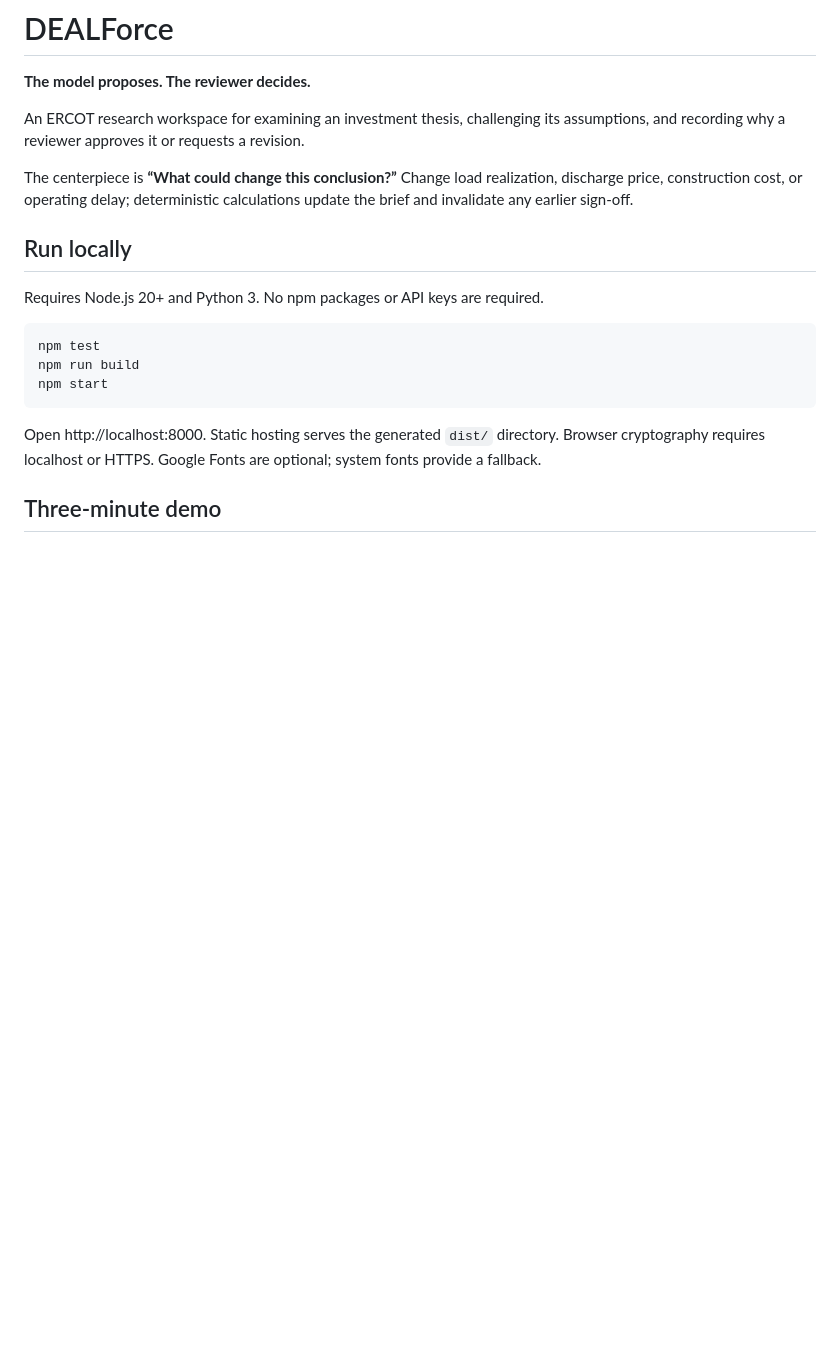
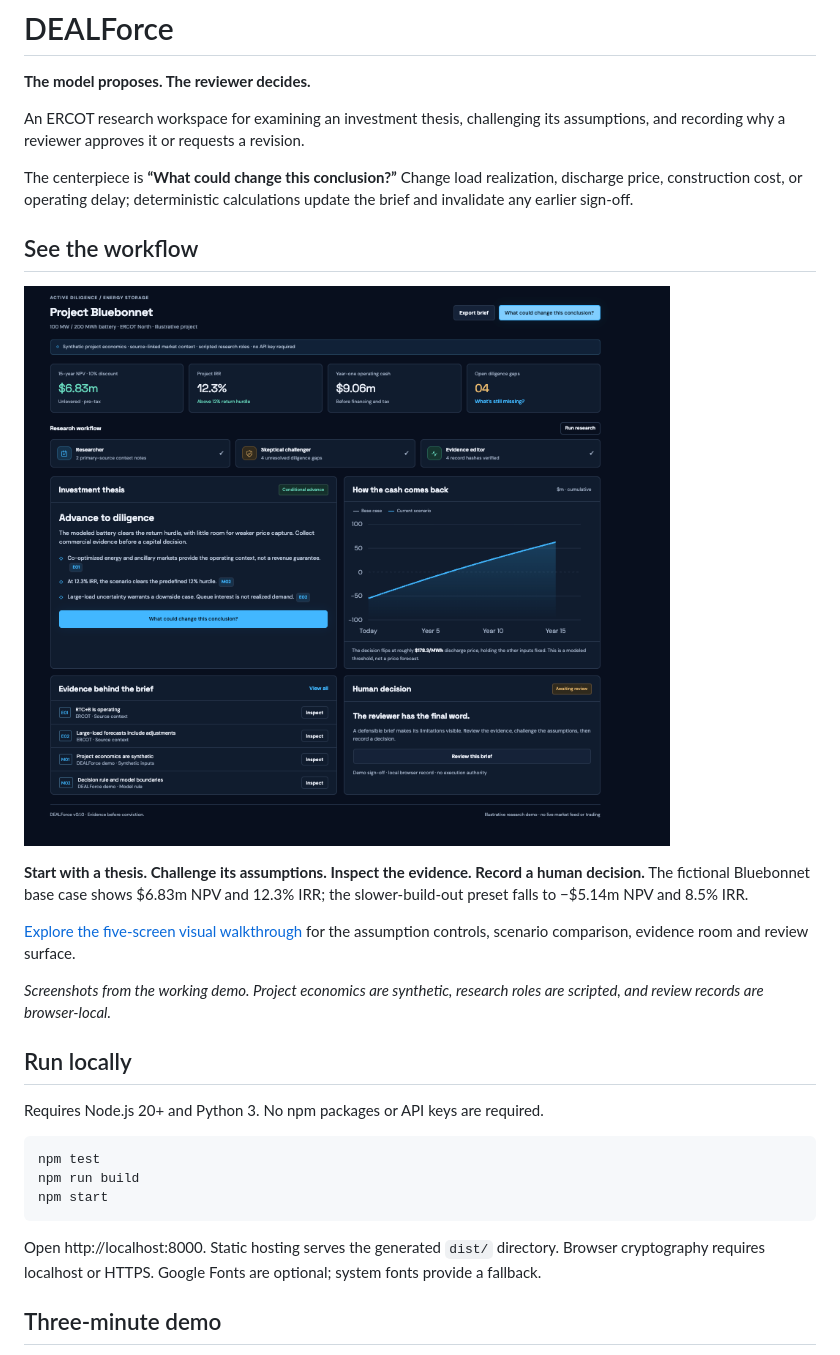
Before and after one commit to TAM-DS/DEALForce, a Markdown page: README.md, the part around the change. GitHub-like rendering; pictures changed too: docs/images/research-workspace.png (added); blank space fills up the shorter version.

Commit message:
Document DEALForce workflow with five curated product screenshots

```diff
--- a/README.md
+++ b/README.md
@@ -5,6 +5,16 @@
 An ERCOT research workspace for examining an investment thesis, challenging its assumptions, and recording why a reviewer approves it or requests a revision.
 
 The centerpiece is **“What could change this conclusion?”** Change load realization, discharge price, construction cost, or operating delay; deterministic calculations update the brief and invalidate any earlier sign-off.
+
+## See the workflow
+
+![DEALForce research workspace showing Bluebonnet’s base-case metrics, investment thesis, evidence records and pending human review](docs/images/research-workspace.png)
+
+**Start with a thesis. Challenge its assumptions. Inspect the evidence. Record a human decision.** The fictional Bluebonnet base case shows $6.83m NPV and 12.3% IRR; the slower-build-out preset falls to −$5.14m NPV and 8.5% IRR.
+
+[Explore the five-screen visual walkthrough](docs/visual-walkthrough.md) for the assumption controls, scenario comparison, evidence room and review surface.
+
+*Screenshots from the working demo. Project economics are synthetic, research roles are scripted, and review records are browser-local.*
 
 ## Run locally
 
```
Also changed, not shown: docs/visual-walkthrough.md (added, +39 -0 lines), docs/images/challenge-assumptions.png (added), docs/images/evidence-room.png (added), docs/images/human-review.png (added), docs/images/scenario-comparison.png (added).
